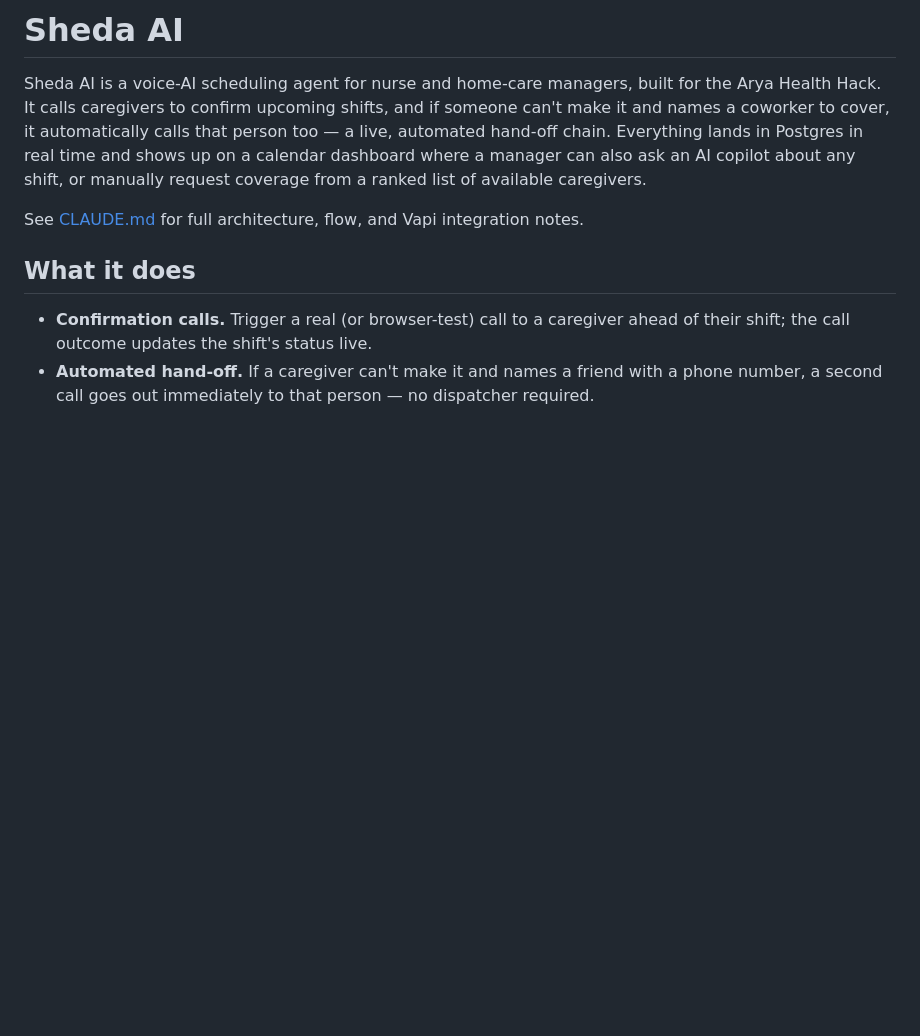
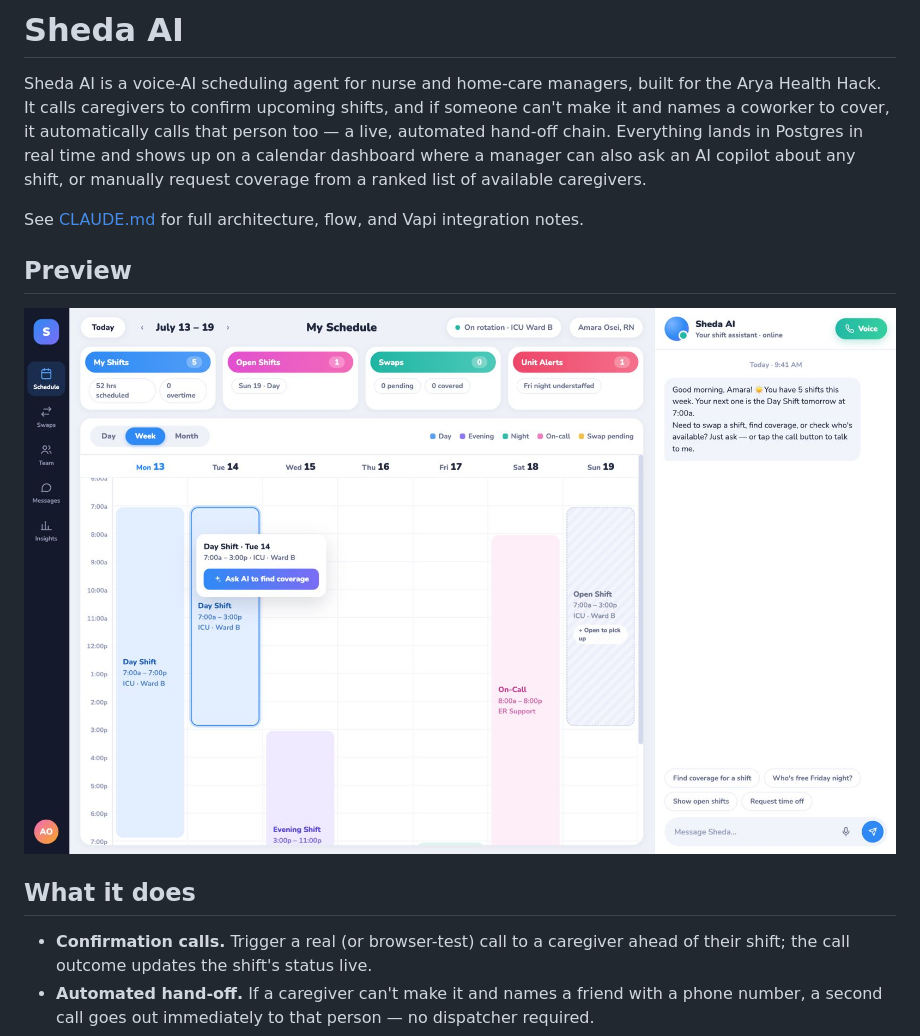
Before and after one commit to eksubin/sheda.ai, a Markdown page: README.md, the part around one of its changes. Drawn GitHub-style; pictures changed too: ui.jpeg (added); blank space fills up the shorter version.

```diff
--- a/README.md
+++ b/README.md
@@ -3,6 +7,10 @@
 Sheda AI is a voice-AI scheduling agent for nurse and home-care managers, built for the Arya Health Hack. It calls caregivers to confirm upcoming shifts, and if someone can't make it and names a coworker to cover, it automatically calls that person too — a live, automated hand-off chain. Everything lands in Postgres in real time and shows up on a calendar dashboard where a manager can also ask an AI copilot about any shift, or manually request coverage from a ranked list of available caregivers.
 
 See [CLAUDE.md](CLAUDE.md) for full architecture, flow, and Vapi integration notes.
+
+## Preview
+
+![Sheda AI dashboard — week calendar with color-coded shifts and an AI copilot side panel](ui.jpeg)
 
 ## What it does
 
```
Also changed, not shown: other parts of README.md (+4 -0 lines), logo.jpeg (added).
